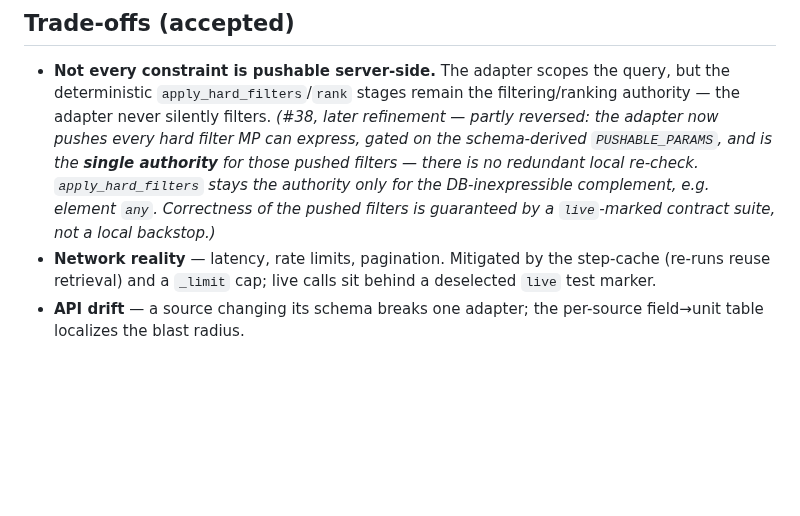
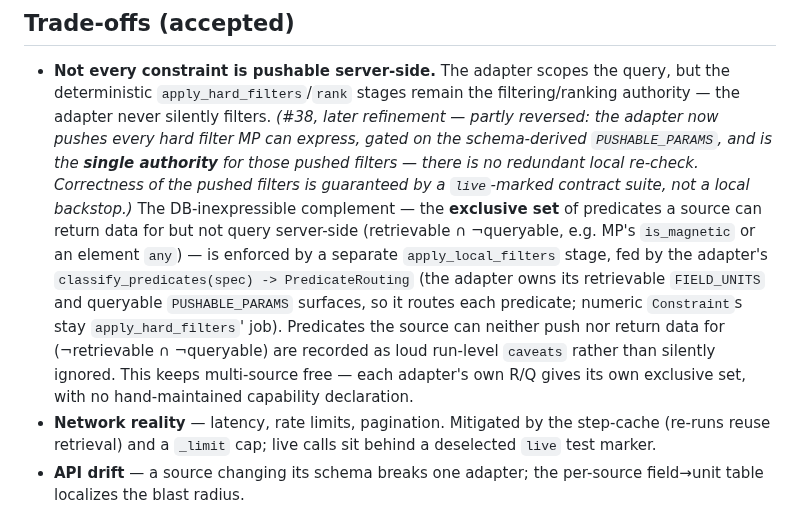
Before and after one commit to kianpu34593/materials-triage, a Markdown page: docs/design/0001-retrieval-rest-adapters.md, the part around the change. Drawn GitHub-style; blank space fills up the shorter version.

Commit message:
no-mistakes(document): docs: sync ADR 0001 and CLAUDE.md with exclusive-set local filter

```diff
--- a/docs/design/0001-retrieval-rest-adapters.md
+++ b/docs/design/0001-retrieval-rest-adapters.md
@@ -45,9 +45,16 @@ unwraps the transport envelope, pins units the payload omits, attaches provenanc
   adapter never silently filters. *(#38, later refinement — partly reversed: the adapter now
   pushes every hard filter MP can express, gated on the schema-derived `PUSHABLE_PARAMS`, and is
   the **single authority** for those pushed filters — there is no redundant local re-check.
-  `apply_hard_filters` stays the authority only for the DB-inexpressible complement, e.g. element
-  `any`. Correctness of the pushed filters is guaranteed by a `live`-marked contract suite, not a
-  local backstop.)*
+  Correctness of the pushed filters is guaranteed by a `live`-marked contract suite, not a
+  local backstop.)* The DB-inexpressible complement — the **exclusive set** of predicates a source
+  can return data for but not query server-side (retrievable ∩ ¬queryable, e.g. MP's `is_magnetic`
+  or an element `any`) — is enforced by a separate `apply_local_filters` stage, fed by the
+  adapter's `classify_predicates(spec) -> PredicateRouting` (the adapter owns its retrievable
+  `FIELD_UNITS` and queryable `PUSHABLE_PARAMS` surfaces, so it routes each predicate; numeric
+  `Constraint`s stay `apply_hard_filters`' job). Predicates the source can neither push nor return
+  data for (¬retrievable ∩ ¬queryable) are recorded as loud run-level `caveats` rather than
+  silently ignored. This keeps multi-source free — each adapter's own R/Q gives its own exclusive
+  set, with no hand-maintained capability declaration.
 - **Network reality** — latency, rate limits, pagination. Mitigated by the step-cache (re-runs
   reuse retrieval) and a `_limit` cap; live calls sit behind a deselected `live` test marker.
 - **API drift** — a source changing its schema breaks one adapter; the per-source field→unit
```
Also changed, not shown: CLAUDE.md (+6 -2 lines).
